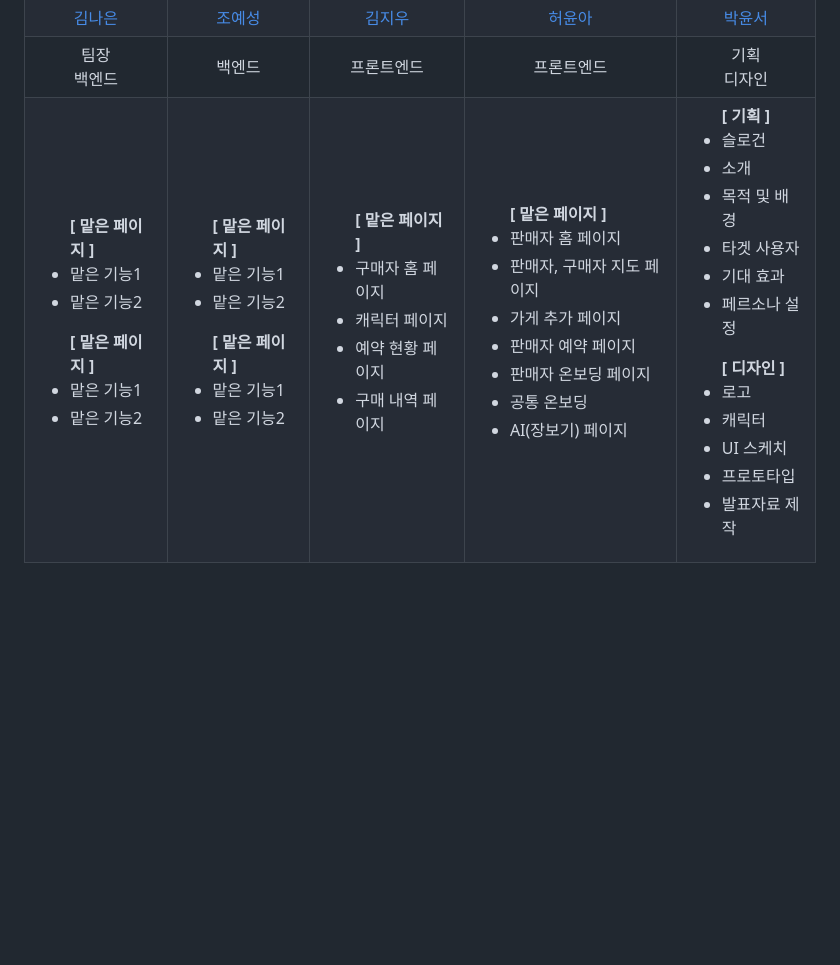
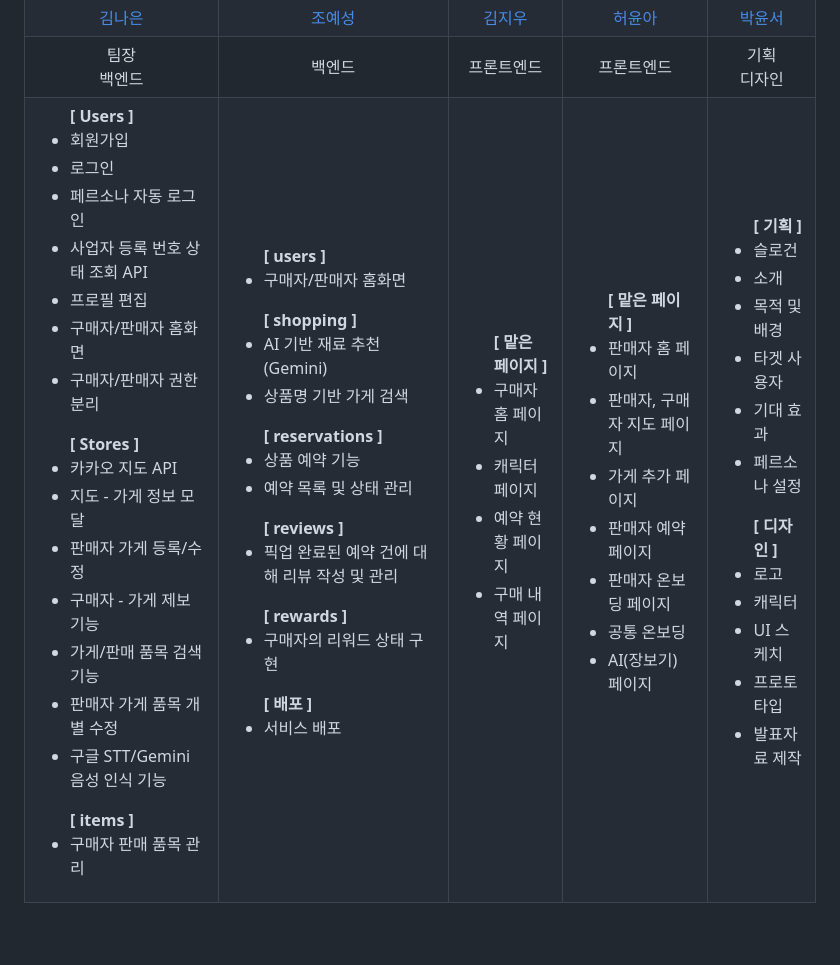
Before and after one commit to naeuun/dukventure, a Markdown page: README.md, the part around the change. GitHub-like rendering; blank space fills up the shorter version.

Commit message:
Update user and store features in README

```diff
--- a/README.md
+++ b/README.md
@@ -74,26 +74,56 @@
   <tr>
     <td valign="top">
       <ul>
-        <b>[ 맡은 페이지 ]</b>
-        <li>맡은 기능1</li>
-        <li>맡은 기능2</li>
+        <b>[ Users ]</b>
+        <li>회원가입</li>
+        <li>로그인</li>
+        <li>페르소나 자동 로그인</li>
+        <li>사업자 등록 번호 상태 조회 API</li>
+        <li>프로필 편집</li>
+        <li>구매자/판매자 홈화면</li>
+        <li>구매자/판매자 권한 분리</li>
       </ul>
       <ul>
-        <b>[ 맡은 페이지 ]</b>
-        <li>맡은 기능1</li>
-        <li>맡은 기능2</li>
+        <b>[ Stores ]</b>
+        <li>카카오 지도 API</li>
+        <li>지도 - 가게 정보 모달</li>
+        <li>판매자 가게 등록/수정</li>
+        <li>구매자 - 가게 제보 기능</li>
+        <li>가게/판매 품목 검색 기능</li>
+        <li>판매자 가게 품목 개별 수정</li>
+        <li>구글 STT/Gemini 음성 인식 기능</li>
+      </ul>
+      <ul>
+        <b>[ items ]</b>
+        <li>구매자 판매 품목 관리</li>
       </ul>
     </td>
     <td valign="top">
       <ul>
-        <b>[ 맡은 페이지 ]</b>
-        <li>맡은 기능1</li>
-        <li>맡은 기능2</li>
+        <b>[ users ]</b>
+        <li>구매자/판매자 홈화면</li>
       </ul>
       <ul>
-        <b>[ 맡은 페이지 ]</b>
-        <li>맡은 기능1</li>
-        <li>맡은 기능2</li>
+        <b>[ shopping ]</b>
+        <li>AI 기반 재료 추천(Gemini)</li>
+        <li>상품명 기반 가게 검색</li>
+      </ul>
+      <ul>
+        <b>[ reservations ]</b>
+        <li>상품 예약 기능</li>
+        <li>예약 목록 및 상태 관리</li>
+      </ul>
+      <ul>
+        <b>[ reviews ]</b>
+        <li>픽업 완료된 예약 건에 대해 리뷰 작성 및 관리</li>
+      </ul>
+      <ul>
+        <b>[ rewards ]</b>
+        <li>구매자의 리워드 상태 구현</li>
+      </ul>
+      <ul>
+        <b>[ 배포 ]</b>
+        <li>서비스 배포</li>
       </ul>
     </td>
     <td valign="top">
```
